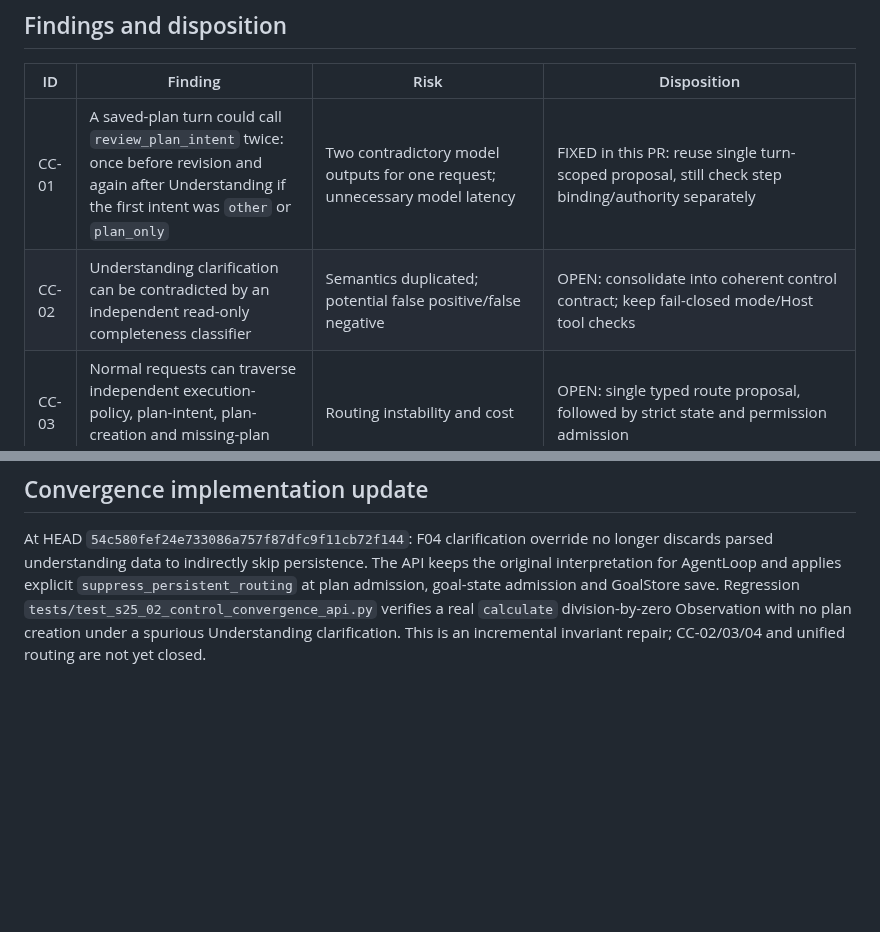
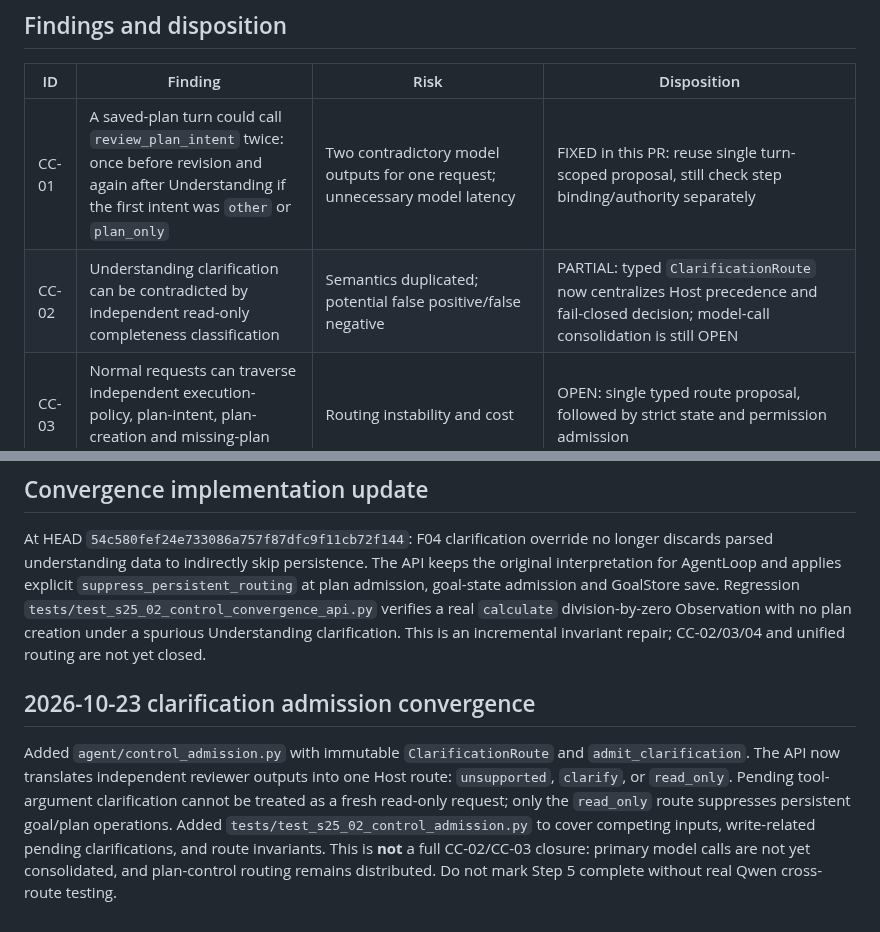
Before and after one commit to cxjchelsea/HealthAgent, a Markdown page: docs/s25-02-step5-control-chain-audit-20261023.md, 2 parts joined by grey strips. GitHub-like rendering; blank space fills up the shorter version.

Commit message:
docs(s25-02): record typed clarification routing consolidation and explicit open gaps

```diff
--- a/docs/s25-02-step5-control-chain-audit-20261023.md
+++ b/docs/s25-02-step5-control-chain-audit-20261023.md
@@ -30,7 +30,7 @@ Observation, retry budget, PlanLedger evidence and terminal statuses.
 | ID | Finding | Risk | Disposition |
 |---|---|---|---|
 | CC-01 | A saved-plan turn could call `review_plan_intent` twice: once before revision and again after Understanding if the first intent was `other` or `plan_only` | Two contradictory model outputs for one request; unnecessary model latency | FIXED in this PR: reuse single turn-scoped proposal, still check step binding/authority separately |
-| CC-02 | Understanding clarification can be contradicted by an independent read-only completeness classifier | Semantics duplicated; potential false positive/false negative | OPEN: consolidate into coherent control contract; keep fail-closed mode/Host tool checks |
+| CC-02 | Understanding clarification can be contradicted by independent read-only completeness classification | Semantics duplicated; potential false positive/false negative | PARTIAL: typed `ClarificationRoute` now centralizes Host precedence and fail-closed decision; model-call consolidation is still OPEN |
 | CC-03 | Normal requests can traverse independent execution-policy, plan-intent, plan-creation and missing-plan classifiers | Routing instability and cost | OPEN: single typed route proposal, followed by strict state and permission admission |
 | CC-04 | Capability-review interprets natural-language tool names separately from registered tool selection | False `unsupported_capability` | OPEN: produce unsupported-capability outcome only from grounded registry facts, never from a model's invented label |
 | CC-05 | Pending clarification has separate classifier; prior `needs_input:<tool>` recorded in Turn | Replay/ambiguous reply can cause wrong operation | KEEP the persisted pending-action provenance; consolidate semantic understanding without removing source/owner checks |
@@ -70,3 +70,7 @@ findings are repaired based on this audit document.
 ## Convergence implementation update
 
 At HEAD `54c580fef24e733086a757f87dfc9f11cb72f144`: F04 clarification override no longer discards parsed understanding data to indirectly skip persistence. The API keeps the original interpretation for AgentLoop and applies explicit `suppress_persistent_routing` at plan admission, goal-state admission and GoalStore save. Regression `tests/test_s25_02_control_convergence_api.py` verifies a real `calculate` division-by-zero Observation with no plan creation under a spurious Understanding clarification. This is an incremental invariant repair; CC-02/03/04 and unified routing are not yet closed.
+
+## 2026-10-23 clarification admission convergence
+
+Added `agent/control_admission.py` with immutable `ClarificationRoute` and `admit_clarification`. The API now translates independent reviewer outputs into one Host route: `unsupported`, `clarify`, or `read_only`. Pending tool-argument clarification cannot be treated as a fresh read-only request; only the `read_only` route suppresses persistent goal/plan operations. Added `tests/test_s25_02_control_admission.py` to cover competing inputs, write-related pending clarifications, and route invariants. This is **not** a full CC-02/CC-03 closure: primary model calls are not yet consolidated, and plan-control routing remains distributed. Do not mark Step 5 complete without real Qwen cross-route testing.
```
